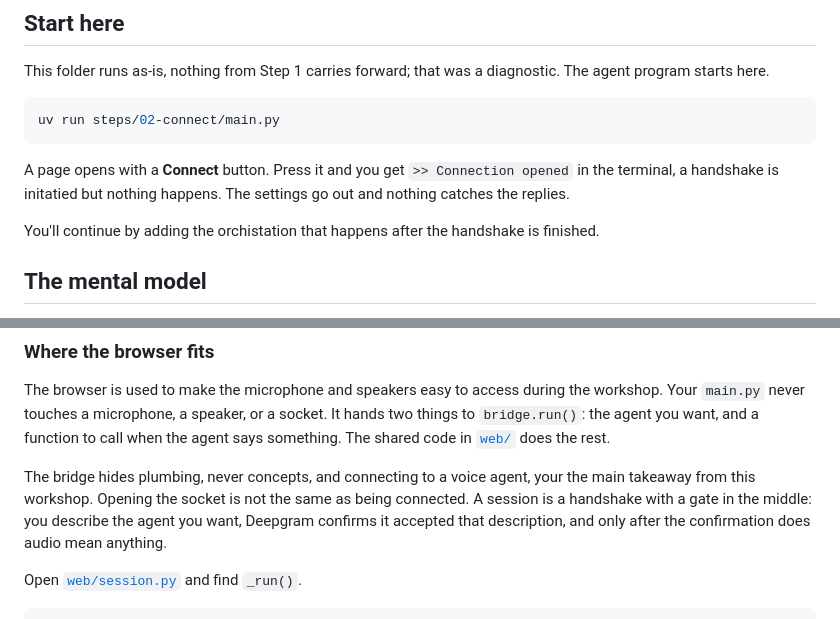
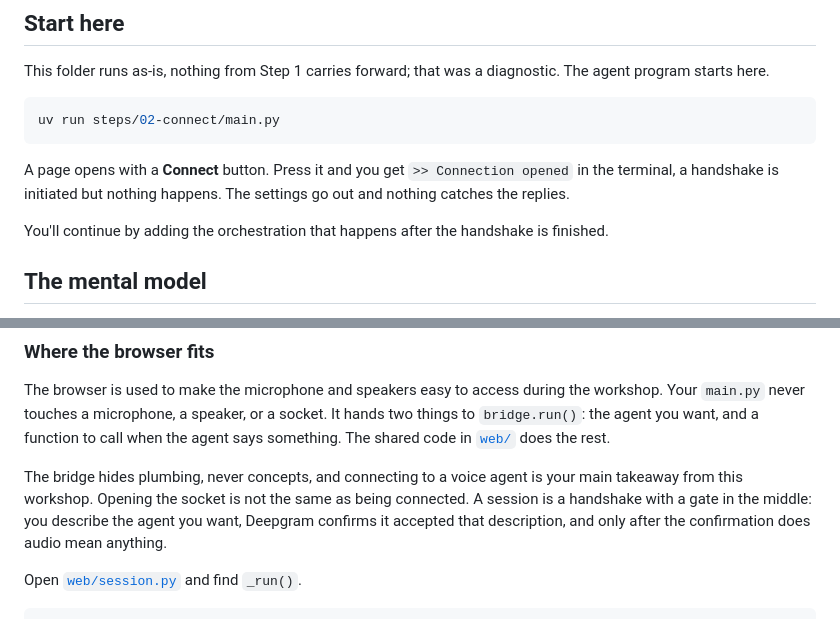
Before and after one commit to deepgram-devs/deepgram-workshop-py, a Markdown page: steps/02-connect/LAB.md, 2 parts joined by grey strips. Drawn GitHub-style.

````diff
--- a/steps/02-connect/LAB.md
+++ b/steps/02-connect/LAB.md
@@ -16,9 +16,9 @@ This folder runs as-is, nothing from Step 1 carries forward; that was a diagnost
 uv run steps/02-connect/main.py
 ```
 
-A page opens with a **Connect** button. Press it and you get `>> Connection opened` in the terminal, a handshake is initatied but nothing happens. The settings go out and nothing catches the replies.
+A page opens with a **Connect** button. Press it and you get `>> Connection opened` in the terminal, a handshake is initiated but nothing happens. The settings go out and nothing catches the replies.
 
-You'll continue by adding the orchistation that happens after the handshake is finished.
+You'll continue by adding the orchestration that happens after the handshake is finished.
 
 ## The mental model
 
@@ -37,7 +37,7 @@ Every step in this workshop either adds to that object or reacts to what it prod
 
 The browser is used to make the microphone and speakers easy to access during the workshop. Your `main.py` never touches a microphone, a speaker, or a socket. It hands two things to `bridge.run()`: the agent you want, and a function to call when the agent says something. The shared code in [`web/`](../../web/) does the rest.
 
-The bridge hides plumbing, never concepts, and connecting to a voice agent, your the main takeaway from this workshop. Opening the socket is not the same as being connected. A session is a handshake with a gate in the middle: you describe the agent you want, Deepgram confirms it accepted that description, and only after the confirmation does audio mean anything.
+The bridge hides plumbing, never concepts, and connecting to a voice agent is your main takeaway from this workshop. Opening the socket is not the same as being connected. A session is a handshake with a gate in the middle: you describe the agent you want, Deepgram confirms it accepted that description, and only after the confirmation does audio mean anything.
 
 Open [`web/session.py`](../../web/session.py) and find `_run()`.
 
````
Also changed, not shown: steps/01-setup/LAB.md (+2 -2 lines).
